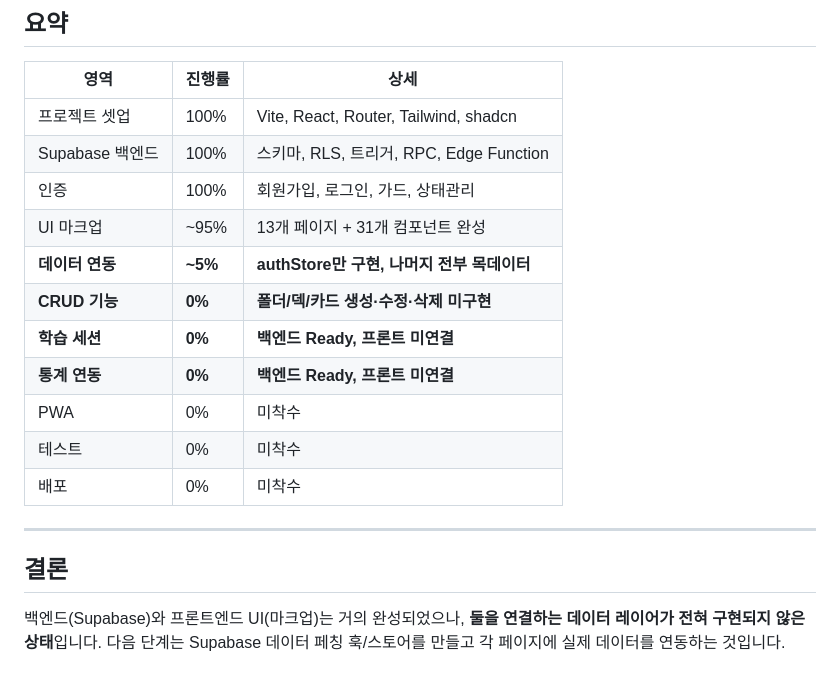
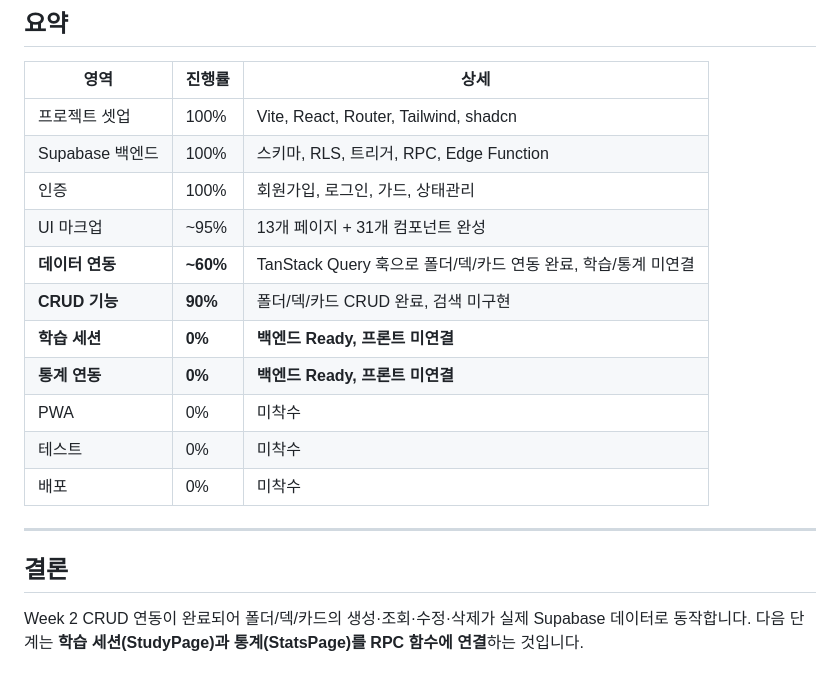
Before and after one commit to kyileeyu/wordpocket, a Markdown page: docs/PROJECT_STATUS.md, the part around one of its changes. Rendered like a GitHub page.

```diff
--- a/PROJECT_STATUS.md
+++ b/docs/PROJECT_STATUS.md
@@ -104,8 +108,8 @@ WordPocket은 SM-2 기반 간격 반복 단어 학습 웹앱 (Anki 스타일)
 | Supabase 백엔드 | 100% | 스키마, RLS, 트리거, RPC, Edge Function |
 | 인증 | 100% | 회원가입, 로그인, 가드, 상태관리 |
 | UI 마크업 | ~95% | 13개 페이지 + 31개 컴포넌트 완성 |
-| **데이터 연동** | **~5%** | **authStore만 구현, 나머지 전부 목데이터** |
-| **CRUD 기능** | **0%** | **폴더/덱/카드 생성·수정·삭제 미구현** |
+| **데이터 연동** | **~60%** | TanStack Query 훅으로 폴더/덱/카드 연동 완료, 학습/통계 미연결 |
+| **CRUD 기능** | **90%** | 폴더/덱/카드 CRUD 완료, 검색 미구현 |
 | **학습 세션** | **0%** | **백엔드 Ready, 프론트 미연결** |
 | **통계 연동** | **0%** | **백엔드 Ready, 프론트 미연결** |
 | PWA | 0% | 미착수 |
@@ -116,4 +120,4 @@ WordPocket은 SM-2 기반 간격 반복 단어 학습 웹앱 (Anki 스타일)
 
 ## 결론
 
-백엔드(Supabase)와 프론트엔드 UI(마크업)는 거의 완성되었으나, **둘을 연결하는 데이터 레이어가 전혀 구현되지 않은 상태**입니다. 다음 단계는 Supabase 데이터 페칭 훅/스토어를 만들고 각 페이지에 실제 데이터를 연동하는 것입니다.
+Week 2 CRUD 연동이 완료되어 폴더/덱/카드의 생성·조회·수정·삭제가 실제 Supabase 데이터로 동작합니다. 다음 단계는 **학습 세션(StudyPage)과 통계(StatsPage)를 RPC 함수에 연결**하는 것입니다.
```
Also changed, not shown: other parts of docs/PROJECT_STATUS.md (+22 -18 lines), docs/BACKEND.md (renamed from BACKEND.md).
